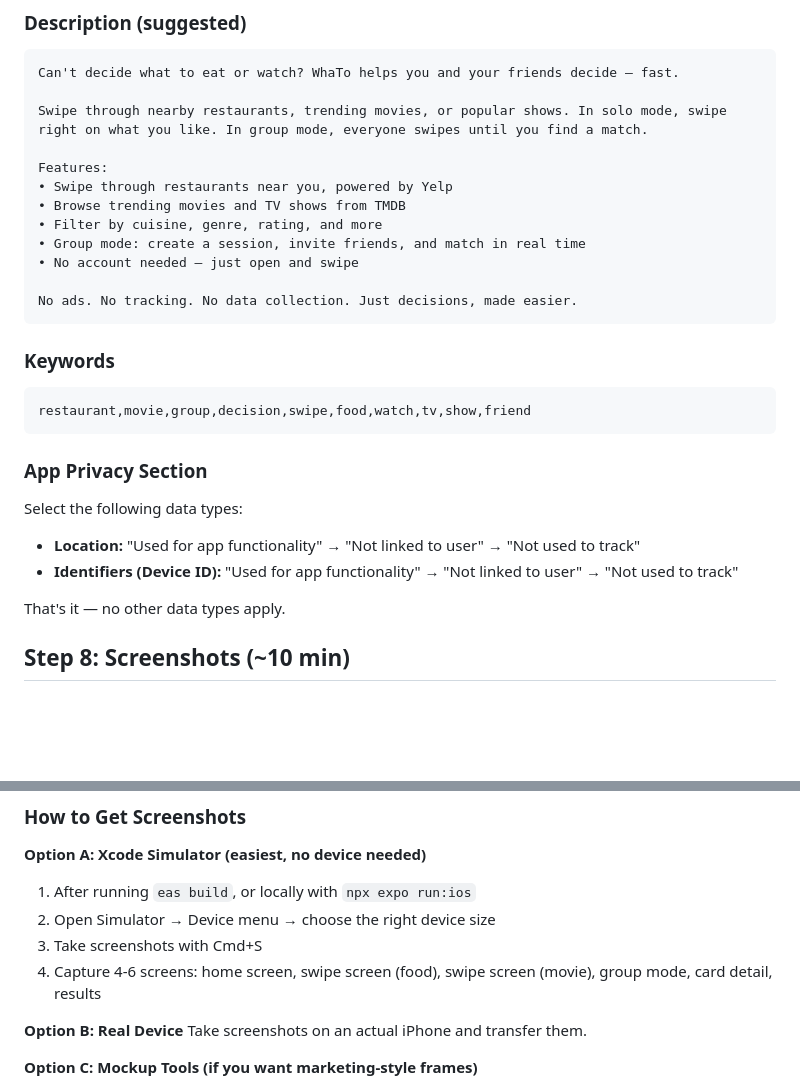
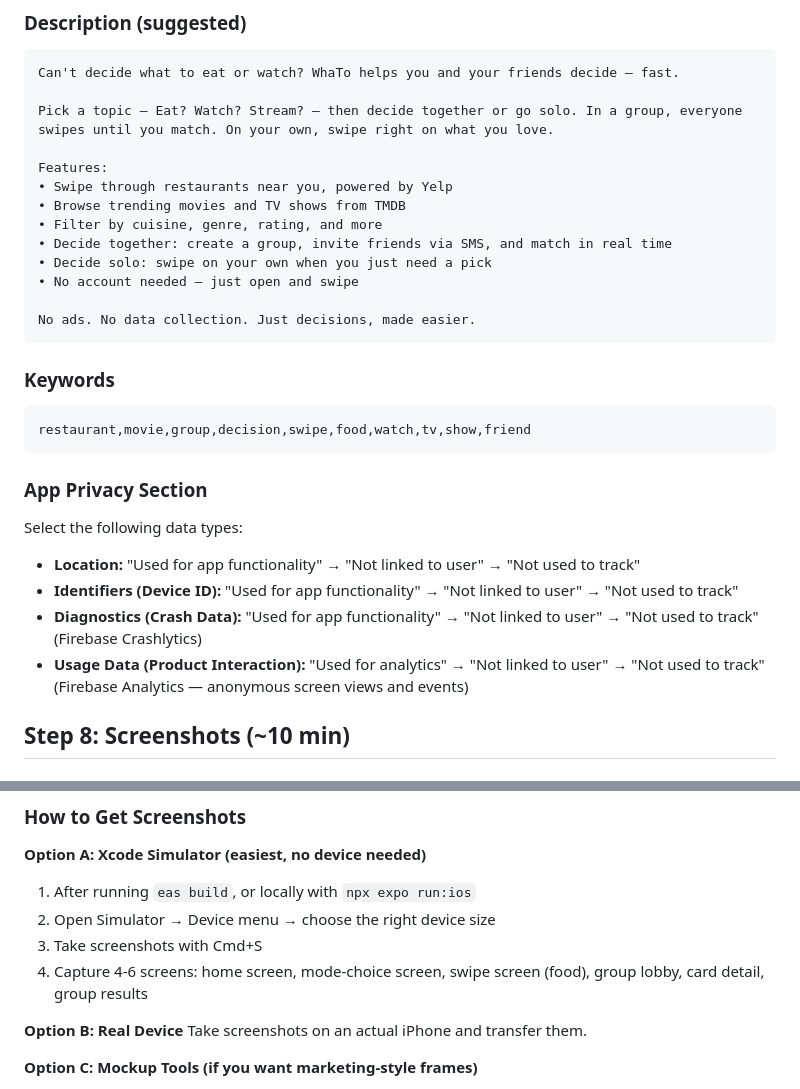
Before and after one commit to networkingguru/WhaTo, a Markdown page: docs/apple-distribution-guide.md, 2 parts joined by grey strips. GitHub-like rendering; blank space fills up the shorter version.

Commit message:
docs: update distribution guide for unified flow and analytics
- Update app description to reflect new topic-first flow
- Replace "session" with "group" in description
- Update screenshot suggestions for new screens
- Add Crashlytics and Analytics to App Privacy section

Co-Authored-By: Claude Opus 4.6 (1M context) <noreply@anthropic.com>

````diff
--- a/docs/apple-distribution-guide.md
+++ b/docs/apple-distribution-guide.md
@@ -74,16 +74,17 @@ Open `eas.json` and replace the three placeholders under `submit.production.ios`
 ```
 Can't decide what to eat or watch? WhaTo helps you and your friends decide — fast.
 
-Swipe through nearby restaurants, trending movies, or popular shows. In solo mode, swipe right on what you like. In group mode, everyone swipes until you find a match.
+Pick a topic — Eat? Watch? Stream? — then decide together or go solo. In a group, everyone swipes until you match. On your own, swipe right on what you love.
 
 Features:
 • Swipe through restaurants near you, powered by Yelp
 • Browse trending movies and TV shows from TMDB
 • Filter by cuisine, genre, rating, and more
-• Group mode: create a session, invite friends, and match in real time
+• Decide together: create a group, invite friends via SMS, and match in real time
+• Decide solo: swipe on your own when you just need a pick
 • No account needed — just open and swipe
 
-No ads. No tracking. No data collection. Just decisions, made easier.
+No ads. No data collection. Just decisions, made easier.
 ```
 
 ### Keywords
@@ -95,8 +96,8 @@ restaurant,movie,group,decision,swipe,food,watch,tv,show,friend
 Select the following data types:
 - **Location:** "Used for app functionality" → "Not linked to user" → "Not used to track"
 - **Identifiers (Device ID):** "Used for app functionality" → "Not linked to user" → "Not used to track"
-
-That's it — no other data types apply.
+- **Diagnostics (Crash Data):** "Used for app functionality" → "Not linked to user" → "Not used to track" (Firebase Crashlytics)
+- **Usage Data (Product Interaction):** "Used for analytics" → "Not linked to user" → "Not used to track" (Firebase Analytics — anonymous screen views and events)
 
 ## Step 8: Screenshots (~10 min)
 
@@ -113,7 +114,7 @@ That's it — no other data types apply.
 1. After running `eas build`, or locally with `npx expo run:ios`
 2. Open Simulator → Device menu → choose the right device size
 3. Take screenshots with Cmd+S
-4. Capture 4-6 screens: home screen, swipe screen (food), swipe screen (movie), group mode, card detail, results
+4. Capture 4-6 screens: home screen, mode-choice screen, swipe screen (food), group lobby, card detail, group results
 
 **Option B: Real Device**
 Take screenshots on an actual iPhone and transfer them.
````
